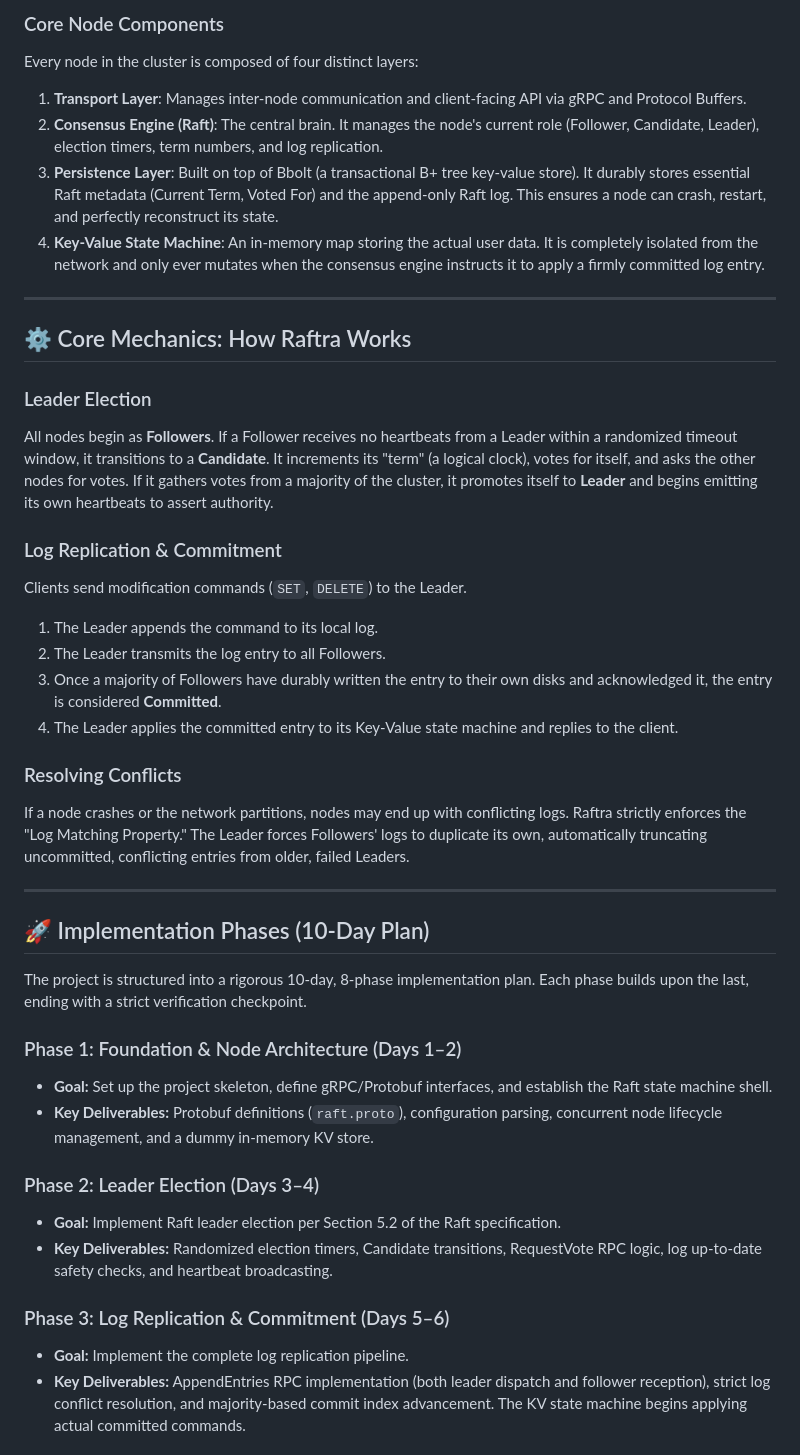
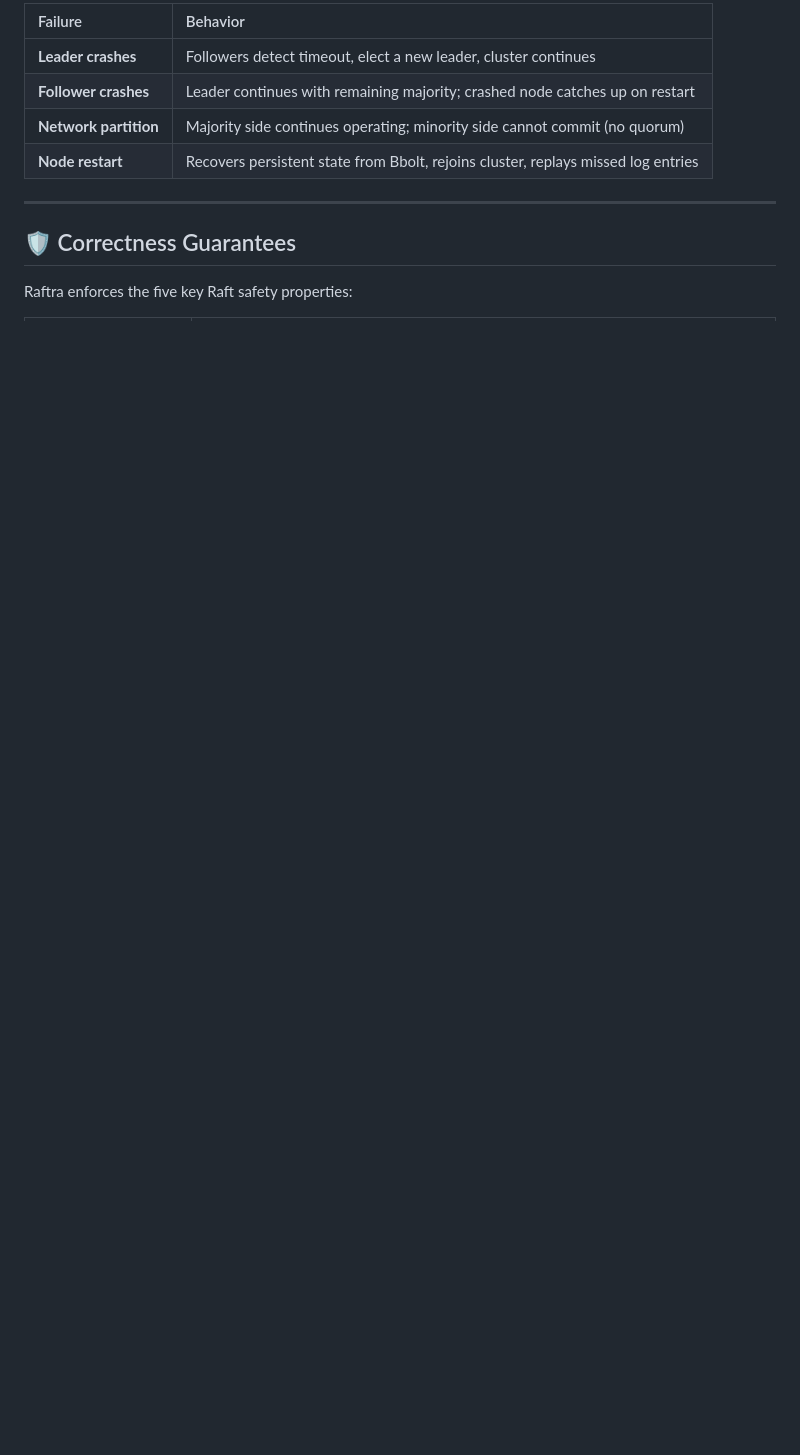
Before and after one commit to shantanu-1607/Raftra, a Markdown page: README.md, the part around one of its changes. Drawn GitHub-style; blank space fills up the shorter version.

```diff
--- a/README.md
+++ b/README.md
@@ -45,45 +73,14 @@ graph TD
 
-### Core Node Components
-
-Every node in the cluster is composed of four distinct layers:
-
-1. **Transport Layer**: Manages inter-node communication and client-facing API via gRPC and Protocol Buffers.
-2. **Consensus Engine (Raft)**: The central brain. It manages the node's current role (Follower, Candidate, Leader), election timers, term numbers, and log replication.
-3. **Persistence Layer**: Built on top of Bbolt (a transactional B+ tree key-value store). It durably stores essential Raft metadata (Current Term, Voted For) and the append-only Raft log. This ensures a node can crash, restart, and perfectly reconstruct its state.
-4. **Key-Value State Machine**: An in-memory map storing the actual user data. It is completely isolated from the network and only ever mutates when the consensus engine instructs it to apply a firmly committed log entry.
+| Failure | Behavior |
+| :--- | :--- |
+| **Leader crashes** | Followers detect timeout, elect a new leader, cluster continues |
+| **Follower crashes** | Leader continues with remaining majority; crashed node catches up on restart |
+| **Network partition** | Majority side continues operating; minority side cannot commit (no quorum) |
+| **Node restart** | Recovers persistent state from Bbolt, rejoins cluster, replays missed log entries |
 
 ---
 
-## ⚙️ Core Mechanics: How Raftra Works
+## 🛡️ Correctness Guarantees
 
-### Leader Election
-All nodes begin as **Followers**. If a Follower receives no heartbeats from a Leader within a randomized timeout window, it transitions to a **Candidate**. It increments its "term" (a logical clock), votes for itself, and asks the other nodes for votes. If it gathers votes from a majority of the cluster, it promotes itself to **Leader** and begins emitting its own heartbeats to assert authority.
+Raftra enforces the five key Raft safety properties:
 
-### Log Replication & Commitment
-Clients send modification commands (`SET`, `DELETE`) to the Leader.
-1. The Leader appends the command to its local log.
-2. The Leader transmits the log entry to all Followers.
-3. Once a majority of Followers have durably written the entry to their own disks and acknowledged it, the entry is considered **Committed**.
-4. The Leader applies the committed entry to its Key-Value state machine and replies to the client.
-
-### Resolving Conflicts
-If a node crashes or the network partitions, nodes may end up with conflicting logs. Raftra strictly enforces the "Log Matching Property." The Leader forces Followers' logs to duplicate its own, automatically truncating uncommitted, conflicting entries from older, failed Leaders.
-
----
-
-## 🚀 Implementation Phases (10-Day Plan)
-
-The project is structured into a rigorous 10-day, 8-phase implementation plan. Each phase builds upon the last, ending with a strict verification checkpoint.
-
-### Phase 1: Foundation & Node Architecture (Days 1–2)
-- **Goal:** Set up the project skeleton, define gRPC/Protobuf interfaces, and establish the Raft state machine shell.
-- **Key Deliverables:** Protobuf definitions (`raft.proto`), configuration parsing, concurrent node lifecycle management, and a dummy in-memory KV store.
-
-### Phase 2: Leader Election (Days 3–4)
-- **Goal:** Implement Raft leader election per Section 5.2 of the Raft specification.
-- **Key Deliverables:** Randomized election timers, Candidate transitions, RequestVote RPC logic, log up-to-date safety checks, and heartbeat broadcasting.
-
-### Phase 3: Log Replication & Commitment (Days 5–6)
-- **Goal:** Implement the complete log replication pipeline.
-- **Key Deliverables:** AppendEntries RPC implementation (both leader dispatch and follower reception), strict log conflict resolution, and majority-based commit index advancement. The KV state machine begins applying actual committed commands.
-
```
Also changed, not shown: other parts of README.md (+108 -53 lines).
